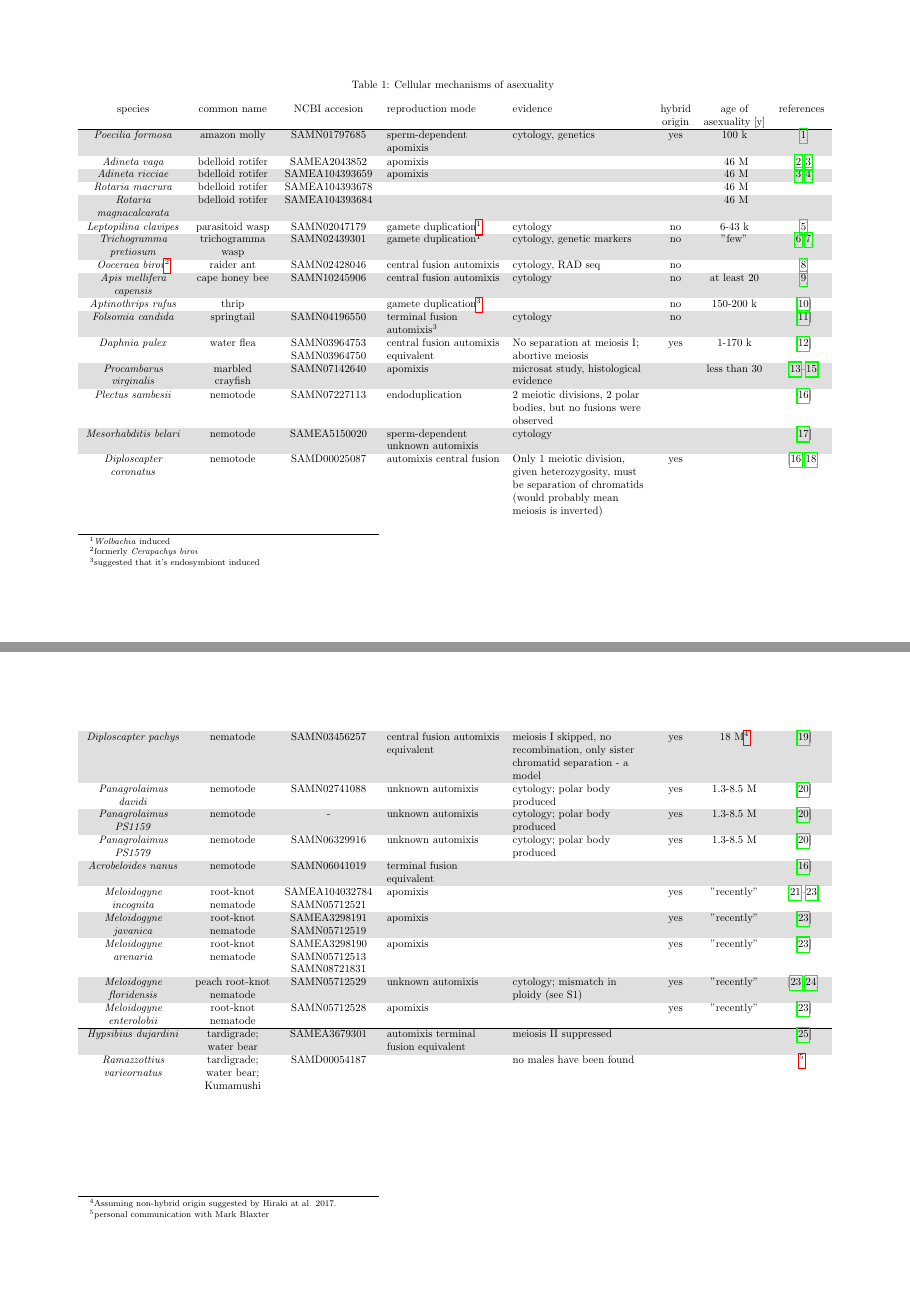
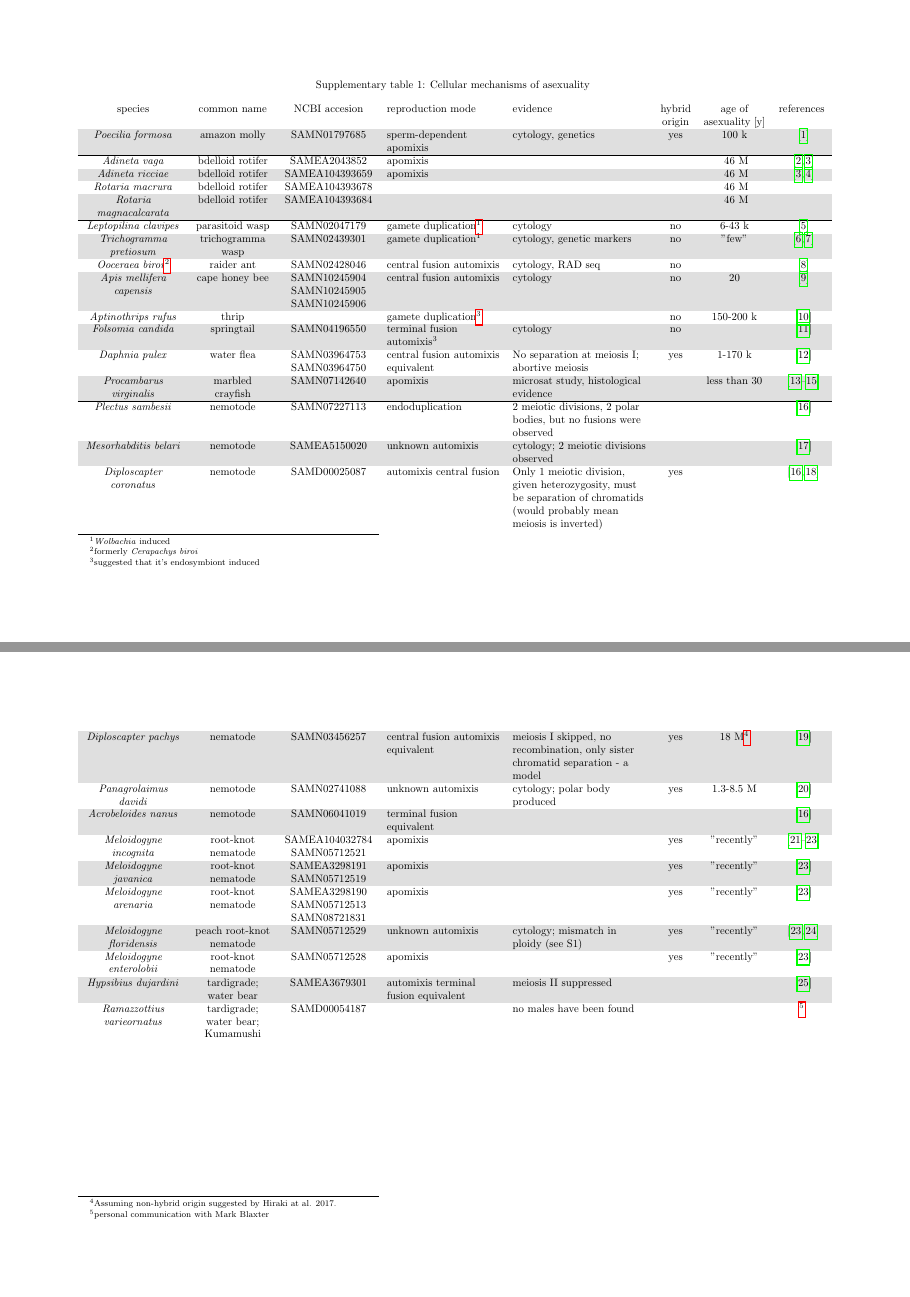
Before and after one commit to KamilSJaron/genomic-features-of-parthenogenetic-animals, a LaTeX document (LaTeX/SM_table_1_reproduction_modes.tex): pages 1 and 2 of 4, joined at a grey line. Compiled offline with pdfLaTeX.

Commit message:
updated Supp table 1

```diff
--- a/LaTeX/SM_table_1_reproduction_modes.tex
+++ b/LaTeX/SM_table_1_reproduction_modes.tex
@@ -6,6 +6,7 @@
 \usepackage{longtable}
 \usepackage{url}
 \usepackage{hyperref}
+\usepackage{caption}
 \usepackage[latin1]{inputenc}
 \usepackage[table]{xcolor}
 
@@ -21,7 +22,9 @@
   \rowcolors{2}{gray!25}{white}
 
     \begin{longtable}[H]{ C{.13\textwidth} C{.1\textwidth} C{.12\textwidth} L{.15\textwidth} L{.179\textwidth} C{.04\textwidth} C{.082\textwidth} C{.062\textwidth}}
-      \caption{Cellular mechanisms of asexuality} \\
+        \captionsetup{labelformat=empty}
+        \caption{Supplementary table 1: Cellular mechanisms of asexuality}
+        \label{Table:S1} \\
       species & common name & NCBI accesion & reproduction mode & evidence & hybrid origin & age of asexuality [y] & references \\
       \hline
       \textit{Poecilia formosa} & amazon molly & SAMN01797685 & sperm-dependent apomixis & cytology, genetics & yes & 100 k & \cite{Lamatsch2000} \\
@@ -34,19 +37,17 @@
       \textit{Leptopilina clavipes} & parasitoid wasp & SAMN02047179 & gamete duplication\footnote{\textit{Wolbachia} induced} & cytology & no & 6-43 k & \cite{Pannebakker2004} \\
       \textit{Trichogramma pretiosum} & trichogramma wasp & SAMN02439301 & gamete duplication$^1$ & cytology, genetic markers & no & "few" & \cite{ArdilaGarcia2010, Gokhman2017} \\
       \textit{Ooceraea biroi}\footnote{formerly \textit{Cerapachys biroi}} & raider ant & SAMN02428046 & central fusion automixis & cytology, RAD seq & no & & \cite{Oxley2014} \\
-      \textit{Apis mellifera capensis} & cape honey bee & SAMN10245906 & central fusion automixis & cytology & no & at least 20 & \cite{Verma1983} \\
+      \textit{Apis mellifera capensis} & cape honey bee &  SAMN10245904 SAMN10245905 SAMN10245906 & central fusion automixis & cytology & no & 20 & \cite{Verma1983} \\
       \textit{Aptinothrips rufus} & thrip &  & gamete duplication\footnote{suggested that it's endosymbiont induced} & & no & 150-200 k & \cite{Fontcuberta2016} \\
       \textit{Folsomia candida} & springtail & SAMN04196550 & terminal fusion automixis$^3$ & cytology & no & & \cite{Riparbelli2006} \\
       \textit{Daphnia pulex} & water flea & SAMN03964753 SAMN03964750 & central fusion automixis equivalent & No separation at meiosis I; abortive meiosis & yes & 1-170 k & \cite{Hiruta2010} \\
       \textit{Procambarus virginalis} & marbled crayfish & SAMN07142640 & apomixis & microsat study, histological evidence &  & less than 30 & \cite{Vogt2004,Martin2015,Vogt2015} \\
       \hline
       \textit{Plectus sambesii} & nemotode & SAMN07227113 & endoduplication & 2 meiotic divisions, 2 polar bodies, but no fusions were observed &  & & \cite{Lahl2006} \\
-      \textit{Mesorhabditis belari} & nemotode & SAMEA5150020 & sperm-dependent unknown automixis & cytology &  &  & \cite{Grosmaire2019} \\
+      \textit{Mesorhabditis belari} & nemotode & SAMEA5150020 & unknown automixis & cytology; 2 meiotic divisions observed &  &  & \cite{grosmaire2019} \\
       \textit{Diploscapter coronatus} & nemotode & SAMD00025087 & automixis central fusion & Only 1 meiotic division, given heterozygosity, must be separation of chromatids (would probably mean meiosis is inverted) & yes & & \cite{Lahl2006,Hiraki2017} \\
       \textit{Diploscapter pachys} & nematode & SAMN03456257 & central fusion automixis equivalent & meiosis I skipped, no recombination, only sister chromatid separation - a model & yes & 18 M\footnote{Assuming non-hybrid origin suggested by Hiraki at al. 2017.} & \cite{Fradin2017} \\
       \textit{Panagrolaimus davidi} & nemotode & SAMN02741088 & unknown automixis & cytology; polar body produced & yes & 1.3-8.5 M & \cite{Schiffer2017} \\
-      \textit{Panagrolaimus PS1159} & nemotode & - & unknown automixis & cytology; polar body produced & yes & 1.3-8.5 M & \cite{Schiffer2017} \\
-      \textit{Panagrolaimus PS1579} & nemotode & SAMN06329916 & unknown automixis & cytology; polar body produced & yes & 1.3-8.5 M & \cite{Schiffer2017} \\
       \textit{Acrobeloides nanus} & nemotode & SAMN06041019 & terminal fusion equivalent & & & & \cite{Lahl2006} \\
       \textit{Meloidogyne incognita} & root-knot nematode & SAMEA104032784 SAMN05712521 & apomixis & & yes & "recently" & \cite{Triantaphyllou1981, VanderBeek1998, Lunt2014} \\
       \textit{Meloidogyne javanica} & root-knot nematode & SAMEA3298191 SAMN05712519 & apomixis & & yes & "recently" & \cite{Lunt2014} \\
```
Also changed, not shown: LaTeX/SM_table_1_reproduction_modes.bib (+1 -1 lines).
